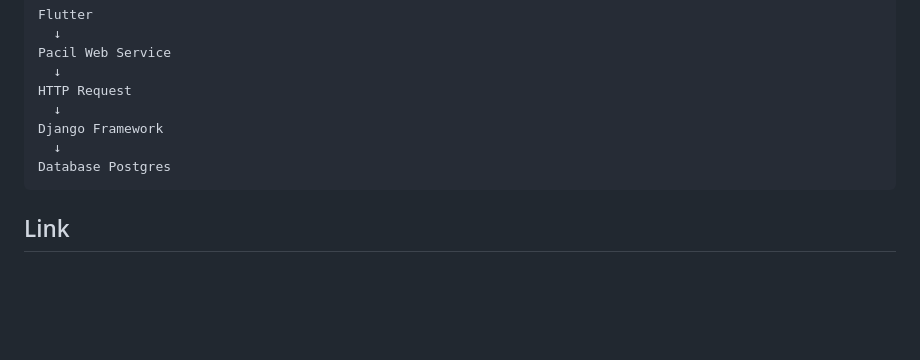
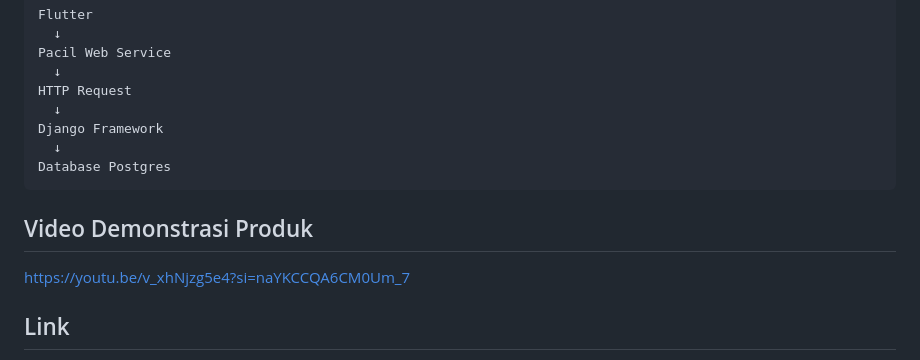
Before and after one commit to pbp-kelompok-f09/enerlink-mobile, a Markdown page: README.md, the part around the change. Drawn GitHub-style; blank space fills up the shorter version.

````diff
--- a/README.md
+++ b/README.md
@@ -195,6 +195,9 @@ Django Framework
 Database Postgres
 ```
 
+## Video Demonstrasi Produk
+https://youtu.be/v_xhNjzg5e4?si=naYKCCQA6CM0Um_7
+
 ## Link
 - Alur Sheets: https://docs.google.com/spreadsheets/d/1zH-FyHCWx9a6bBGQ5zgjocIm-GUWxTVqYs0H9DE2wIo/edit?gid=0#gid=0
 - PWS: https://vazha-khayri-enerlink.pbp.cs.ui.ac.id/
````
